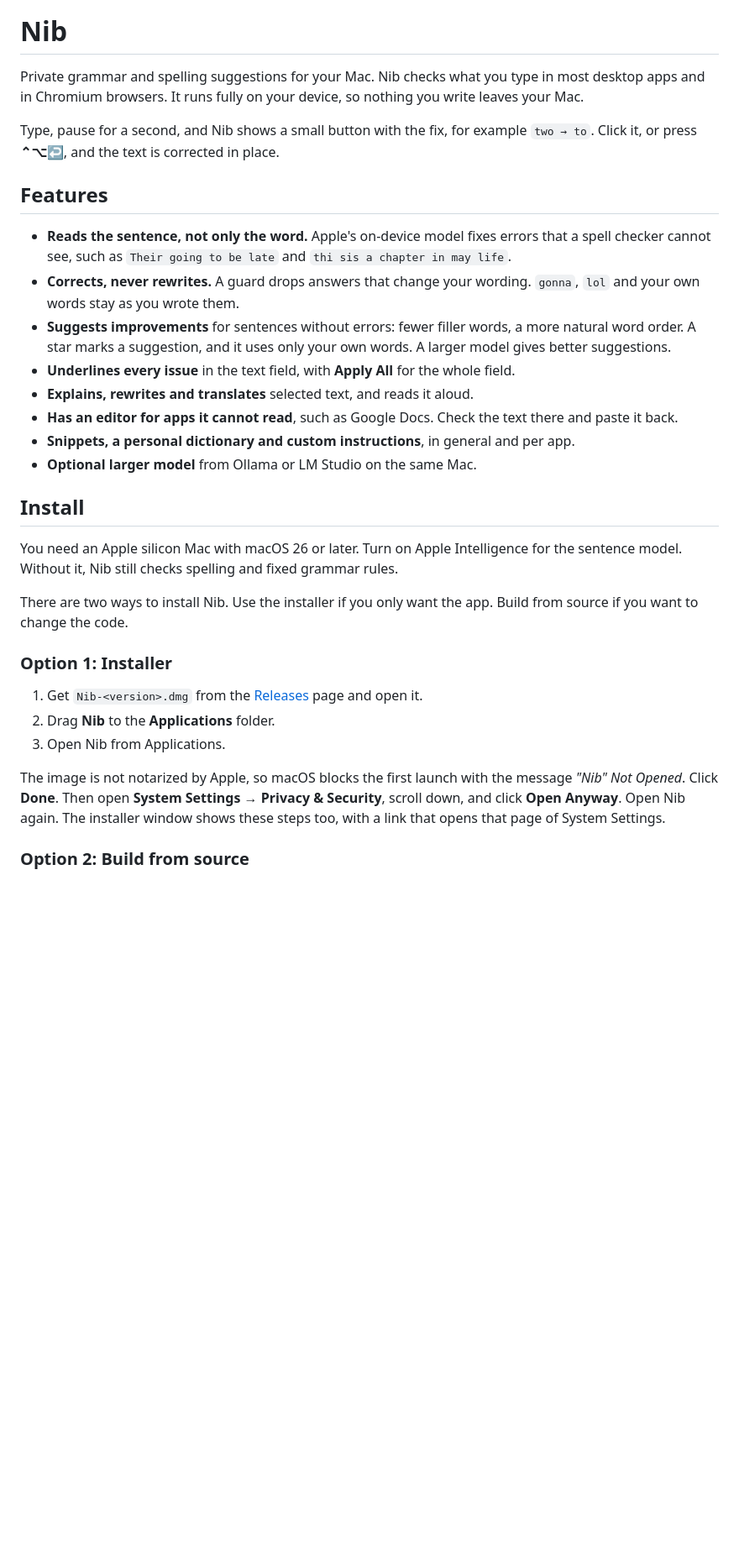
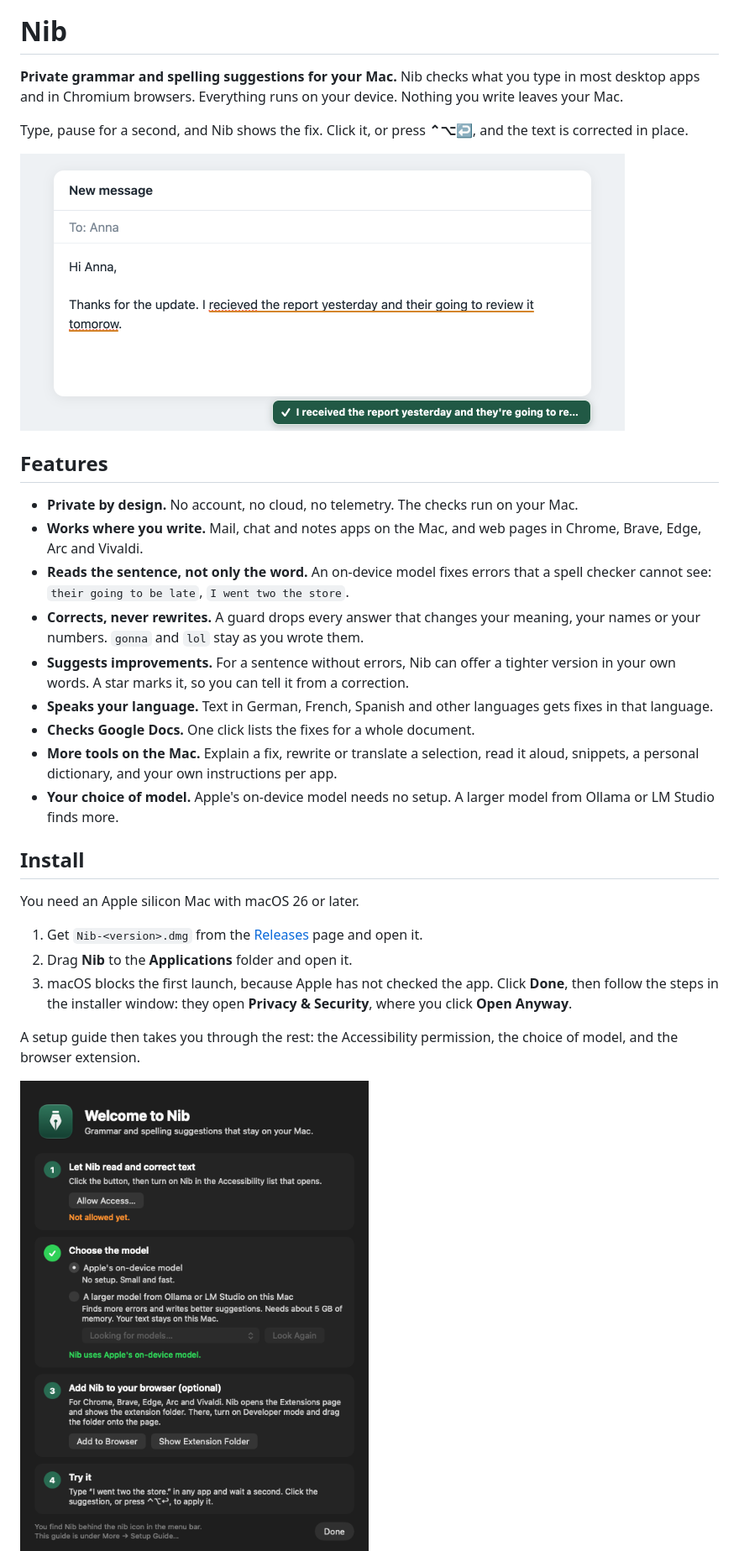
Before and after one commit to demirelo/nib, a Markdown page: README.md, the part around one of its changes. Shown at 84% size. Drawn GitHub-style; pictures changed too: docs/setup-guide.png (added), docs/suggestion.png (added); blank space fills up the shorter version.

Commit message:
Simplify the README, put the features first, add three pictures
Co-Authored-By: Claude Fable 5.2 <noreply@anthropic.com>

```diff
--- a/README.md
+++ b/README.md
@@ -4,34 +2,33 @@
 
 # Nib
 
-Private grammar and spelling suggestions for your Mac. Nib checks what you type in most desktop apps and in Chromium browsers. It runs fully on your device, so nothing you write leaves your Mac.
+**Private grammar and spelling suggestions for your Mac.** Nib checks what you type in most desktop apps and in Chromium browsers. Everything runs on your device. Nothing you write leaves your Mac.
 
-Type, pause for a second, and Nib shows a small button with the fix, for example `two → to`. Click it, or press **⌃⌥↩**, and the text is corrected in place.
+Type, pause for a second, and Nib shows the fix. Click it, or press **⌃⌥↩**, and the text is corrected in place.
+
+<img src="docs/suggestion.png" width="720" alt="A message with two typos and a wrong word. Nib underlines them and offers the corrected sentence.">
 
 ## Features
 
-- **Reads the sentence, not only the word.** Apple's on-device model fixes errors that a spell checker cannot see, such as `Their going to be late` and `thi sis a chapter in may life`.
-- **Corrects, never rewrites.** A guard drops answers that change your wording. `gonna`, `lol` and your own words stay as you wrote them.
-- **Suggests improvements** for sentences without errors: fewer filler words, a more natural word order. A star marks a suggestion, and it uses only your own words. A larger model gives better suggestions.
-- **Underlines every issue** in the text field, with **Apply All** for the whole field.
-- **Explains, rewrites and translates** selected text, and reads it aloud.
-- **Has an editor for apps it cannot read**, such as Google Docs. Check the text there and paste it back.
-- **Snippets, a personal dictionary and custom instructions**, in general and per app.
-- **Optional larger model** from Ollama or LM Studio on the same Mac.
+- **Private by design.** No account, no cloud, no telemetry. The checks run on your Mac.
+- **Works where you write.** Mail, chat and notes apps on the Mac, and web pages in Chrome, Brave, Edge, Arc and Vivaldi.
+- **Reads the sentence, not only the word.** An on-device model fixes errors that a spell checker cannot see: `their going to be late`, `I went two the store`.
+- **Corrects, never rewrites.** A guard drops every answer that changes your meaning, your names or your numbers. `gonna` and `lol` stay as you wrote them.
+- **Suggests improvements.** For a sentence without errors, Nib can offer a tighter version in your own words. A star marks it, so you can tell it from a correction.
+- **Speaks your language.** Text in German, French, Spanish and other languages gets fixes in that language.
+- **Checks Google Docs.** One click lists the fixes for a whole document.
+- **More tools on the Mac.** Explain a fix, rewrite or translate a selection, read it aloud, snippets, a personal dictionary, and your own instructions per app.
+- **Your choice of model.** Apple's on-device model needs no setup. A larger model from Ollama or LM Studio finds more.
 
 ## Install
 
-You need an Apple silicon Mac with macOS 26 or later. Turn on Apple Intelligence for the sentence model. Without it, Nib still checks spelling and fixed grammar rules.
-
-There are two ways to install Nib. Use the installer if you only want the app. Build from source if you want to change the code.
-
-### Option 1: Installer
+You need an Apple silicon Mac with macOS 26 or later.
 
 1. Get `Nib-<version>.dmg` from the [Releases](https://github.com/demirelo/nib/releases) page and open it.
-2. Drag **Nib** to the **Applications** folder.
-3. Open Nib from Applications.
+2. Drag **Nib** to the **Applications** folder and open it.
+3. macOS blocks the first launch, because Apple has not checked the app. Click **Done**, then follow the steps in the installer window: they open **Privacy & Security**, where you click **Open Anyway**.
 
-The image is not notarized by Apple, so macOS blocks the first launch with the message *"Nib" Not Opened*. Click **Done**. Then open **System Settings → Privacy & Security**, scroll down, and click **Open Anyway**. Open Nib again. The installer window shows these steps too, with a link that opens that page of System Settings.
+A setup guide then takes you through the rest: the Accessibility permission, the choice of model, and the browser extension.
 
-### Option 2: Build from source
+<img src="docs/setup-guide.png" width="420" alt="The setup guide with four steps: permission, model, browser, try it.">
 
```
Also changed, not shown: other parts of README.md (+34 -86 lines), docs/check-document.png (added).
